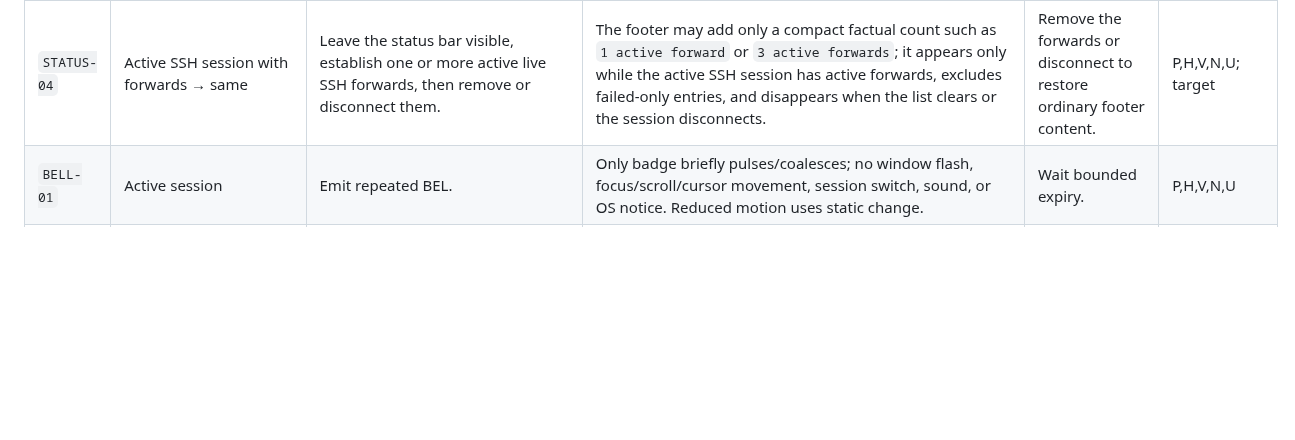
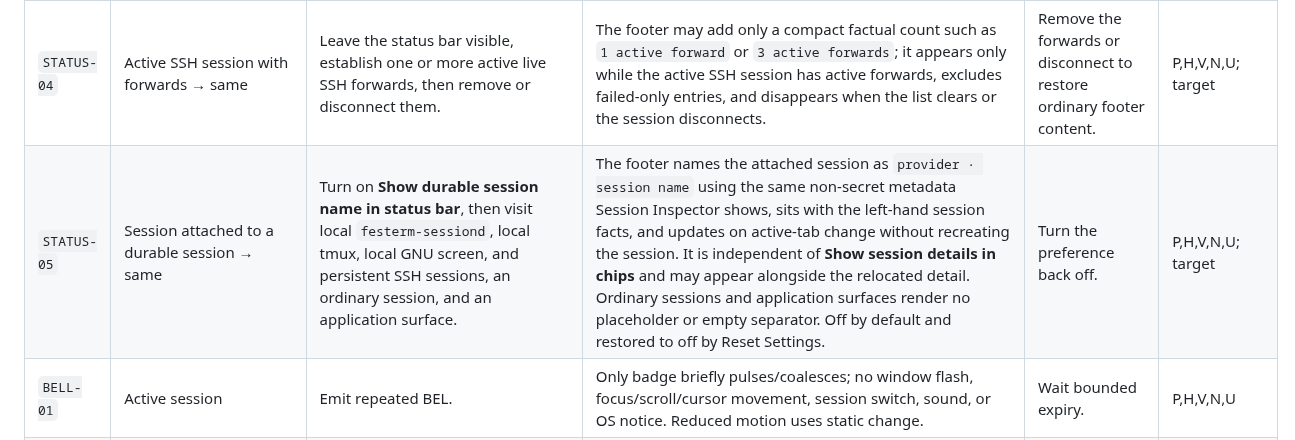
Before and after one commit to fes/fesTerm, a Markdown page: docs/gui-action-graph.md, the part around the change. Rendered like a GitHub page; blank space fills up the shorter version.

```diff
--- a/docs/gui-action-graph.md
+++ b/docs/gui-action-graph.md
@@ -323,6 +323,7 @@ Serial session creation is implemented. Linux virtual-loopback automation now co
 | `STATUS-02` | Normal → exceptional → normal | Trigger starting, reconnecting, auth/trust required, startup/transport failure, or diagnostic detail. | Contextual notification appears only while actionable/transitional, near affected session, with truthful primary action. A disconnected/failed terminal shows Reconnect beside Open Diagnostics only when its backend supports recovery; in-flight reconnect, exited, and unsupported sessions do not offer it. Resolving/cancelling removes the notification without leaving permanent telemetry. | Take safe/primary recovery and prove ordinary quiet state. | P,H,V,N,U |
 | `STATUS-03` | Compact-detail live session → same | Hide chip details with status bar on; change the active terminal title, switch sessions, narrow the window, then turn status bar off. | Only the active sanitized secondary value appears after dimensions/locality and before state; it follows title/fallback precedence, updates without animation, yields before dimensions/type/state, never claims command semantics, and is absent on Launcher/Settings. With both settings off it remains available through palette, hover/accessibility, and Inspector without forcing the footer. | Restore both preferences on and the fixture title. | P,H,V,N,U; target |
 | `STATUS-04` | Active SSH session with forwards → same | Leave the status bar visible, establish one or more active live SSH forwards, then remove or disconnect them. | The footer may add only a compact factual count such as `1 active forward` or `3 active forwards`; it appears only while the active SSH session has active forwards, excludes failed-only entries, and disappears when the list clears or the session disconnects. | Remove the forwards or disconnect to restore ordinary footer content. | P,H,V,N,U; target |
+| `STATUS-05` | Session attached to a durable session → same | Turn on **Show durable session name in status bar**, then visit local `festerm-sessiond`, local tmux, local GNU screen, and persistent SSH sessions, an ordinary session, and an application surface. | The footer names the attached session as `provider · session name` using the same non-secret metadata Session Inspector shows, sits with the left-hand session facts, and updates on active-tab change without recreating the session. It is independent of **Show session details in chips** and may appear alongside the relocated detail. Ordinary sessions and application surfaces render no placeholder or empty separator. Off by default and restored to off by Reset Settings. | Turn the preference back off. | P,H,V,N,U; target |
 | `BELL-01` | Active session | Emit repeated BEL. | Only badge briefly pulses/coalesces; no window flash, focus/scroll/cursor movement, session switch, sound, or OS notice. Reduced motion uses static change. | Wait bounded expiry. | P,H,V,N,U |
 | `BELL-02` | Inactive session | Emit BEL then ordinary output. | Attention badge + exact secondary until activation; lifecycle state wins; ordinary output adds no unread badge/count. | Activate session; attention clears. | P,H,V,N,U |
 
```
Also changed, not shown: docs/gui-design.md (+10 -0 lines), docs/images/ui-state/settings-interface-scrolling.png, docs/images/ui-state/settings-terminal-typography.png, 9 other files.
